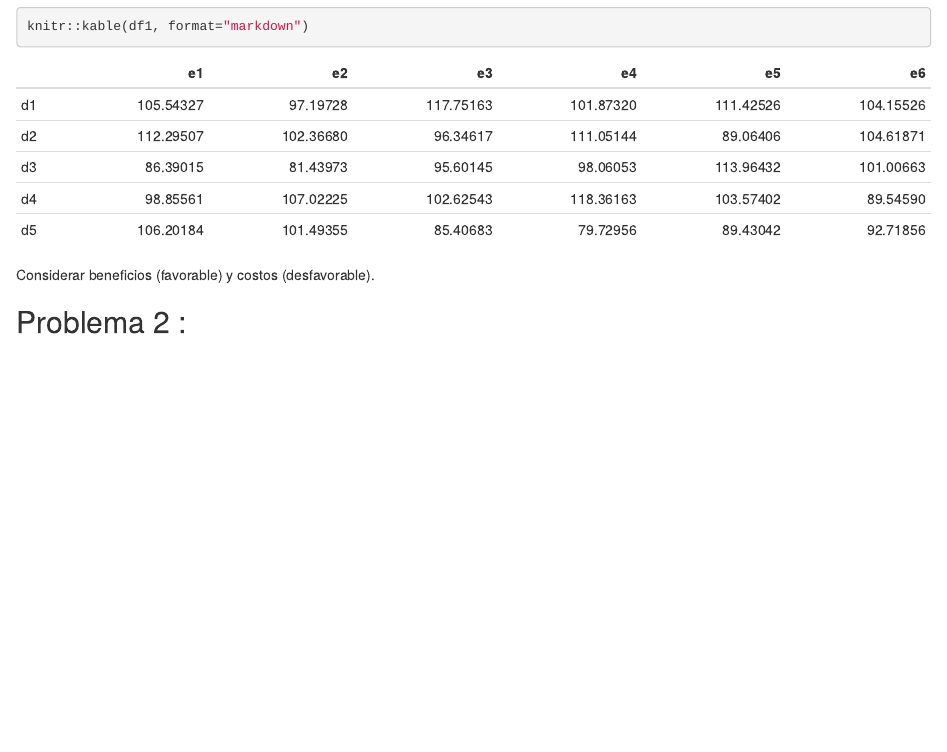
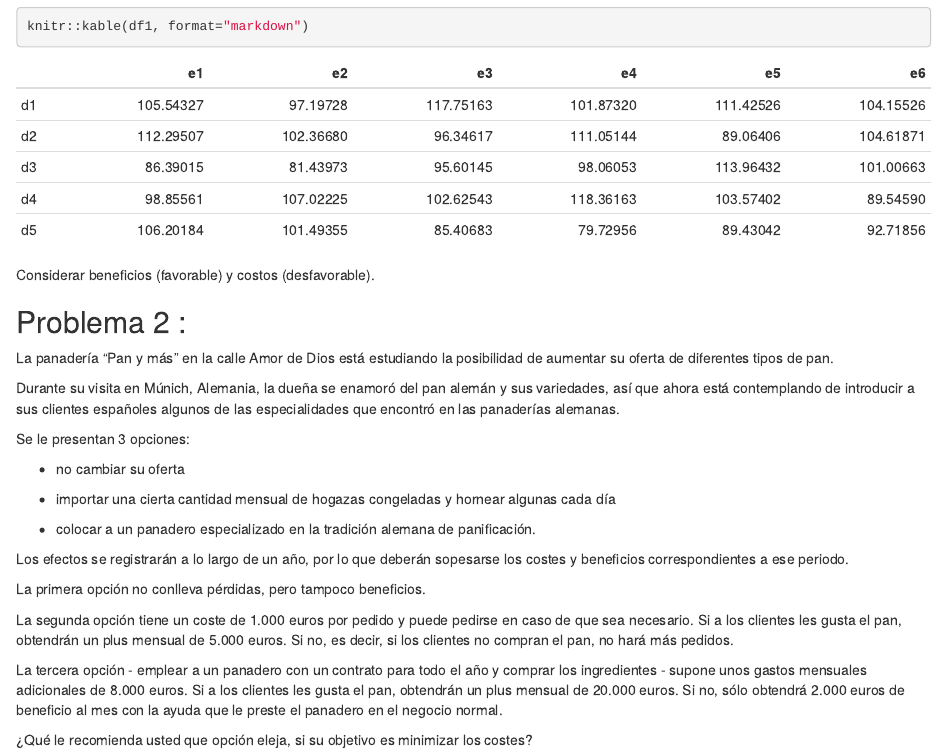
Before and after one commit to eva-resch/trabajo01indtd2023_evares, an R Markdown document (Problemas.Rmd): the page in a window 1100 px wide, from 210 px down. The pictures show the output file Problemas.html that the author committed with the source, opened offline.

Commit message:
- inventar problema 2

```diff
--- a/Problemas.Rmd
+++ b/Problemas.Rmd
@@ -27,3 +27,27 @@ knitr::kable(df1, format="markdown")
 Considerar beneficios (favorable) y costos (desfavorable).
 
 ## Problema 2 :
+
+La panadería "Pan y más" en la calle Amor de Dios está estudiando la posibilidad de aumentar su oferta de diferentes tipos de pan.
+
+Durante su visita en Múnich, Alemania, la dueña se enamoró del pan alemán y sus variedades, así que ahora está contemplando de introducir a sus clientes españoles algunos de las especialidades que encontró en las panaderías alemanas.
+
+Se le presentan 3 opciones:
+
+* no cambiar su oferta
+
+* importar una cierta cantidad mensual de hogazas congeladas y hornear algunas cada día
+
+* colocar a un panadero especializado en la tradición alemana de panificación.
+
+Los efectos se registrarán a lo largo de un año, por lo que deberán sopesarse los costes y beneficios correspondientes a ese periodo.
+
+La primera opción no conlleva pérdidas, pero tampoco beneficios.
+
+La segunda opción tiene un coste de 1.000 euros por pedido y puede pedirse en caso de que sea necesario.
+Si a los clientes les gusta el pan, obtendrán un plus mensual de 5.000 euros. Si no, es decir, si los clientes no compran el pan, no hará más pedidos.
+
+La tercera opción - emplear a un panadero con un contrato para todo el año y comprar los ingredientes - supone unos gastos mensuales adicionales de 8.000 euros.
+Si a los clientes les gusta el pan, obtendrán un plus mensual de 20.000 euros. Si no, sólo obtendrá 2.000 euros de beneficio al mes con la ayuda que le preste el panadero en el negocio normal.
+
+¿Qué le recomienda usted que opción eleja, si su objetivo es minimizar los costes?
```
Also changed, not shown: Problemas.html.
